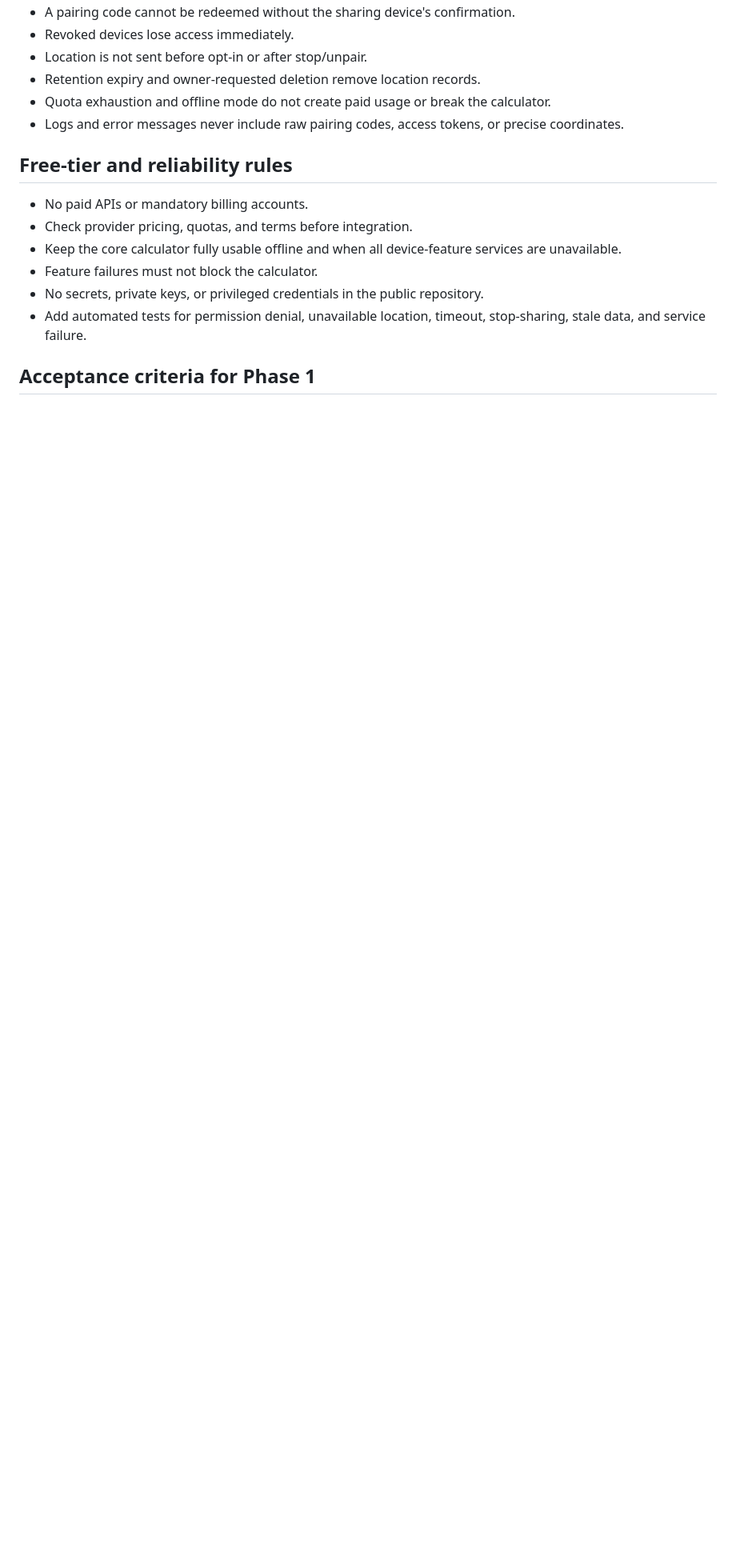
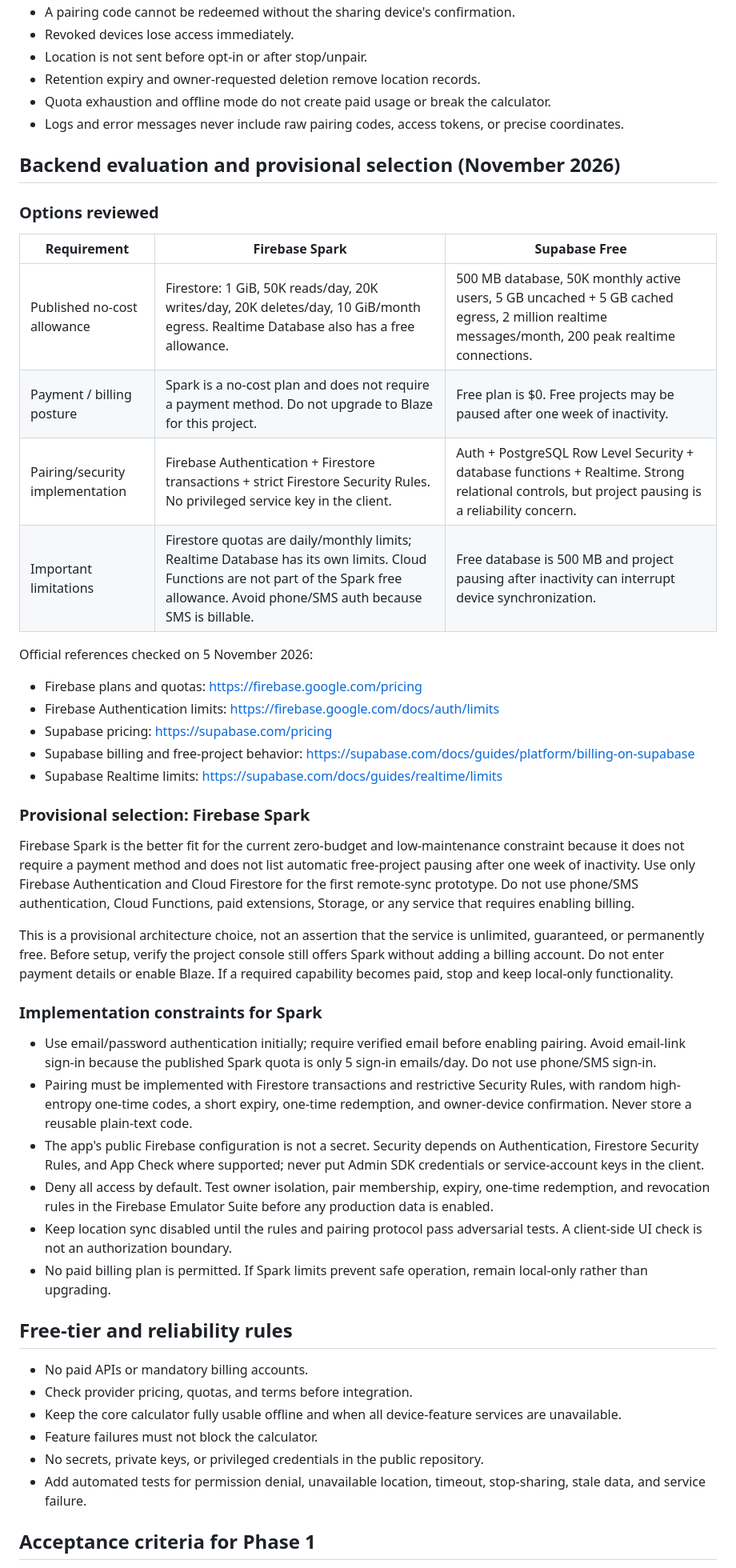
Before and after one commit to ViviBeri/gradecalc-app, a Markdown page: docs/device-features-architecture.md, the part around the change. Shown at 80% size. Rendered like a GitHub page; blank space fills up the shorter version.

Commit message:
docs: compare free backends and select Firebase Spark provisionally

```diff
--- a/docs/device-features-architecture.md
+++ b/docs/device-features-architecture.md
@@ -110,6 +110,41 @@ Before choosing a backend, compare current free-tier quotas and terms for authen
 - Quota exhaustion and offline mode do not create paid usage or break the calculator.
 - Logs and error messages never include raw pairing codes, access tokens, or precise coordinates.
 
+
+## Backend evaluation and provisional selection (November 2026)
+
+### Options reviewed
+
+| Requirement | Firebase Spark | Supabase Free |
+|---|---|---|
+| Published no-cost allowance | Firestore: 1 GiB, 50K reads/day, 20K writes/day, 20K deletes/day, 10 GiB/month egress. Realtime Database also has a free allowance. | 500 MB database, 50K monthly active users, 5 GB uncached + 5 GB cached egress, 2 million realtime messages/month, 200 peak realtime connections. |
+| Payment / billing posture | Spark is a no-cost plan and does not require a payment method. Do not upgrade to Blaze for this project. | Free plan is $0. Free projects may be paused after one week of inactivity. |
+| Pairing/security implementation | Firebase Authentication + Firestore transactions + strict Firestore Security Rules. No privileged service key in the client. | Auth + PostgreSQL Row Level Security + database functions + Realtime. Strong relational controls, but project pausing is a reliability concern. |
+| Important limitations | Firestore quotas are daily/monthly limits; Realtime Database has its own limits. Cloud Functions are not part of the Spark free allowance. Avoid phone/SMS auth because SMS is billable. | Free database is 500 MB and project pausing after inactivity can interrupt device synchronization. |
+
+Official references checked on 5 November 2026:
+- Firebase plans and quotas: https://firebase.google.com/pricing
+- Firebase Authentication limits: https://firebase.google.com/docs/auth/limits
+- Supabase pricing: https://supabase.com/pricing
+- Supabase billing and free-project behavior: https://supabase.com/docs/guides/platform/billing-on-supabase
+- Supabase Realtime limits: https://supabase.com/docs/guides/realtime/limits
+
+### Provisional selection: Firebase Spark
+
+Firebase Spark is the better fit for the current zero-budget and low-maintenance constraint because it does not require a payment method and does not list automatic free-project pausing after one week of inactivity. Use only Firebase Authentication and Cloud Firestore for the first remote-sync prototype. Do not use phone/SMS authentication, Cloud Functions, paid extensions, Storage, or any service that requires enabling billing.
+
+This is a provisional architecture choice, not an assertion that the service is unlimited, guaranteed, or permanently free. Before setup, verify the project console still offers Spark without adding a billing account. Do not enter payment details or enable Blaze. If a required capability becomes paid, stop and keep local-only functionality.
+
+### Implementation constraints for Spark
+
+- Use email/password authentication initially; require verified email before enabling pairing. Avoid email-link sign-in because the published Spark quota is only 5 sign-in emails/day. Do not use phone/SMS sign-in.
+- Pairing must be implemented with Firestore transactions and restrictive Security Rules, with random high-entropy one-time codes, a short expiry, one-time redemption, and owner-device confirmation. Never store a reusable plain-text code.
+- The app's public Firebase configuration is not a secret. Security depends on Authentication, Firestore Security Rules, and App Check where supported; never put Admin SDK credentials or service-account keys in the client.
+- Deny all access by default. Test owner isolation, pair membership, expiry, one-time redemption, and revocation rules in the Firebase Emulator Suite before any production data is enabled.
+- Keep location sync disabled until the rules and pairing protocol pass adversarial tests. A client-side UI check is not an authorization boundary.
+- No paid billing plan is permitted. If Spark limits prevent safe operation, remain local-only rather than upgrading.
+
+
 ## Free-tier and reliability rules
 
 - No paid APIs or mandatory billing accounts.
```
